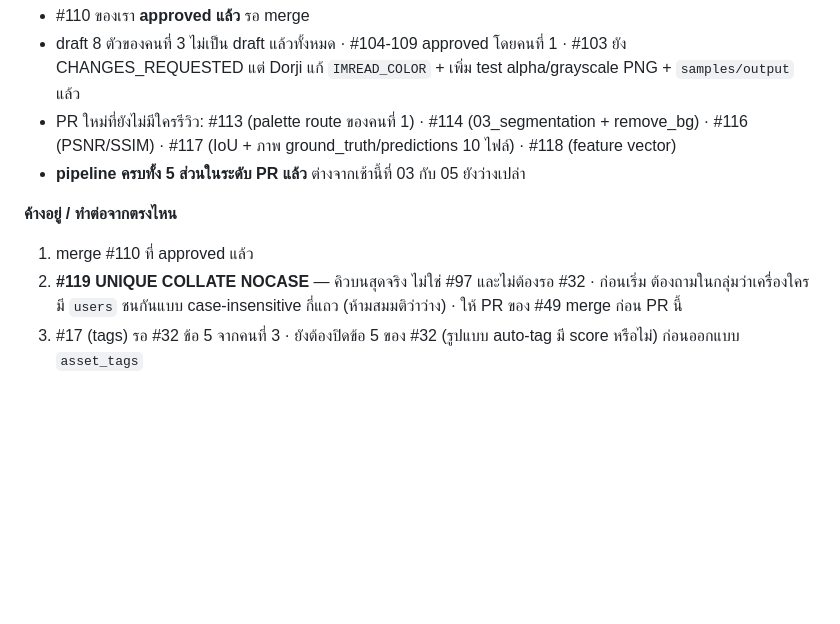
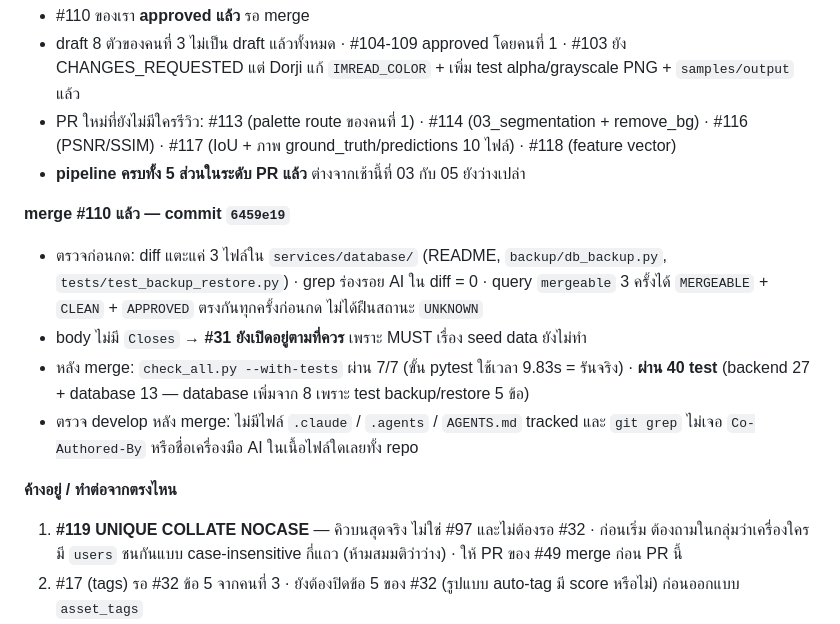
Before and after one commit to boss2912/luma-webapp-g04, a Markdown page: docs/worklog/2-data.md, the part around the change. Drawn GitHub-style; blank space fills up the shorter version.

Commit message:
docs(db): บันทึกการ merge #110 และผลตรวจ develop หลัง merge
40 test ผ่าน · #31 ยังเปิดเพราะ seed data ยังไม่ทำ · ไม่มีร่องรอยเครื่องมือ AI บน develop

```diff
--- a/docs/worklog/2-data.md
+++ b/docs/worklog/2-data.md
@@ -168,9 +168,18 @@ SQLite เอา collation ของคอลัมน์มาใช้กั
   · #116 (PSNR/SSIM) · #117 (IoU + ภาพ ground_truth/predictions 10 ไฟล์) · #118 (feature vector)
 - **pipeline ครบทั้ง 5 ส่วนในระดับ PR แล้ว** ต่างจากเช้านี้ที่ 03 กับ 05 ยังว่างเปล่า
 
+**merge #110 แล้ว — commit `6459e19`**
+- ตรวจก่อนกด: diff แตะแค่ 3 ไฟล์ใน `services/database/` (README, `backup/db_backup.py`,
+  `tests/test_backup_restore.py`) · grep ร่องรอย AI ใน diff = 0 · query `mergeable` 3 ครั้งได้
+  `MERGEABLE` + `CLEAN` + `APPROVED` ตรงกันทุกครั้งก่อนกด ไม่ได้ฝืนสถานะ `UNKNOWN`
+- body ไม่มี `Closes` → **#31 ยังเปิดอยู่ตามที่ควร** เพราะ MUST เรื่อง seed data ยังไม่ทำ
+- หลัง merge: `check_all.py --with-tests` ผ่าน 7/7 (ขั้น pytest ใช้เวลา 9.83s = รันจริง)
+  · **ผ่าน 40 test** (backend 27 + database 13 — database เพิ่มจาก 8 เพราะ test backup/restore 5 ข้อ)
+- ตรวจ develop หลัง merge: ไม่มีไฟล์ `.claude` / `.agents` / `AGENTS.md` tracked
+  และ `git grep` ไม่เจอ `Co-Authored-By` หรือชื่อเครื่องมือ AI ในเนื้อไฟล์ใดเลยทั้ง repo
+
 **ค้างอยู่ / ทำต่อจากตรงไหน**
-1. merge #110 ที่ approved แล้ว
-2. **#119 UNIQUE COLLATE NOCASE** — คิวบนสุดจริง ไม่ใช่ #97 และไม่ต้องรอ #32
+1. **#119 UNIQUE COLLATE NOCASE** — คิวบนสุดจริง ไม่ใช่ #97 และไม่ต้องรอ #32
    · ก่อนเริ่ม ต้องถามในกลุ่มว่าเครื่องใครมี `users` ชนกันแบบ case-insensitive กี่แถว (ห้ามสมมติว่าว่าง)
    · ให้ PR ของ #49 merge ก่อน PR นี้
 2. #17 (tags) รอ #32 ข้อ 5 จากคนที่ 3
```
